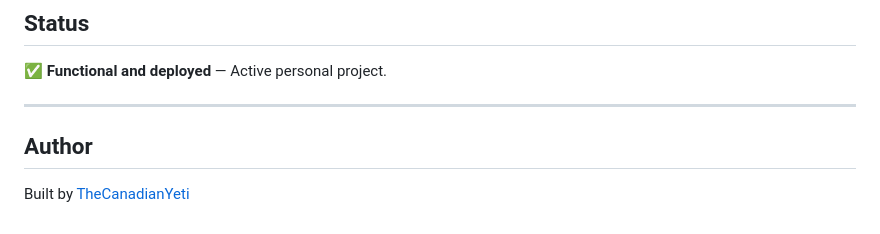
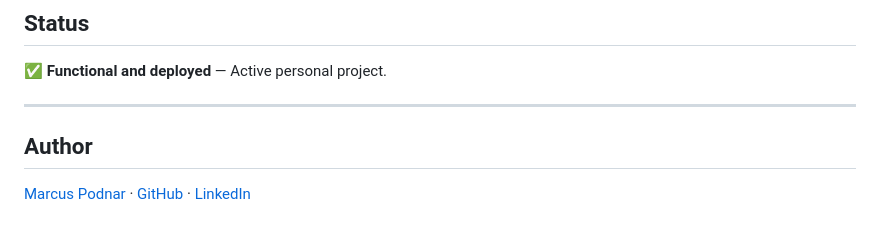
Before and after one commit to TheCanadianYeti/WineWeb, a Markdown page: README.md, the part around the change. Drawn GitHub-style.

Commit message:
Revise author section in README.md
Updated author information with personal website and LinkedIn.

```diff
--- a/README.md
+++ b/README.md
@@ -118,7 +118,6 @@ For full Apache configuration details, see [README-APACHE.md](README-APACHE.md).
 ✅ **Functional and deployed** — Active personal project.
 
 ---
-
 ## Author
 
-Built by [TheCanadianYeti](https://github.com/TheCanadianYeti)
+[Marcus Podnar](https://marcus.podnar.ca) · [GitHub](https://github.com/TheCanadianYeti) · [LinkedIn](https://www.linkedin.com/in/marcus-podnar-582187260/)
```
